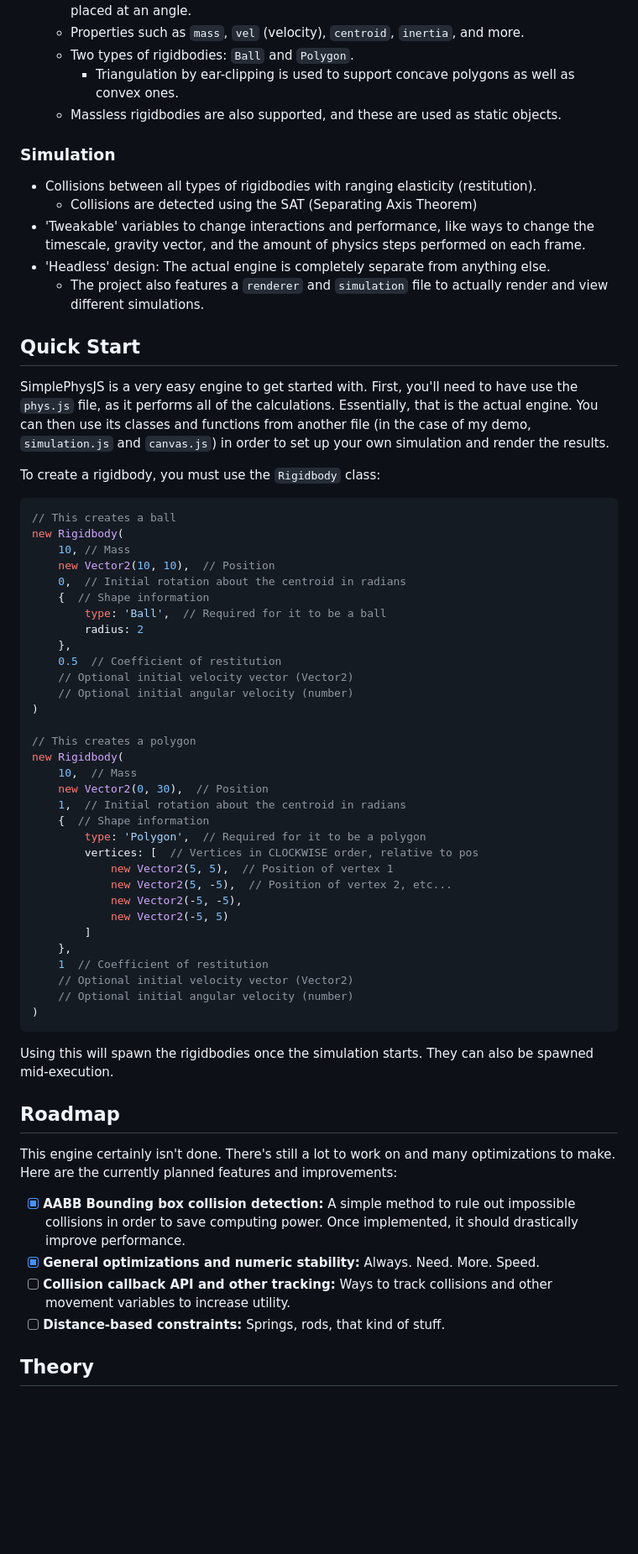
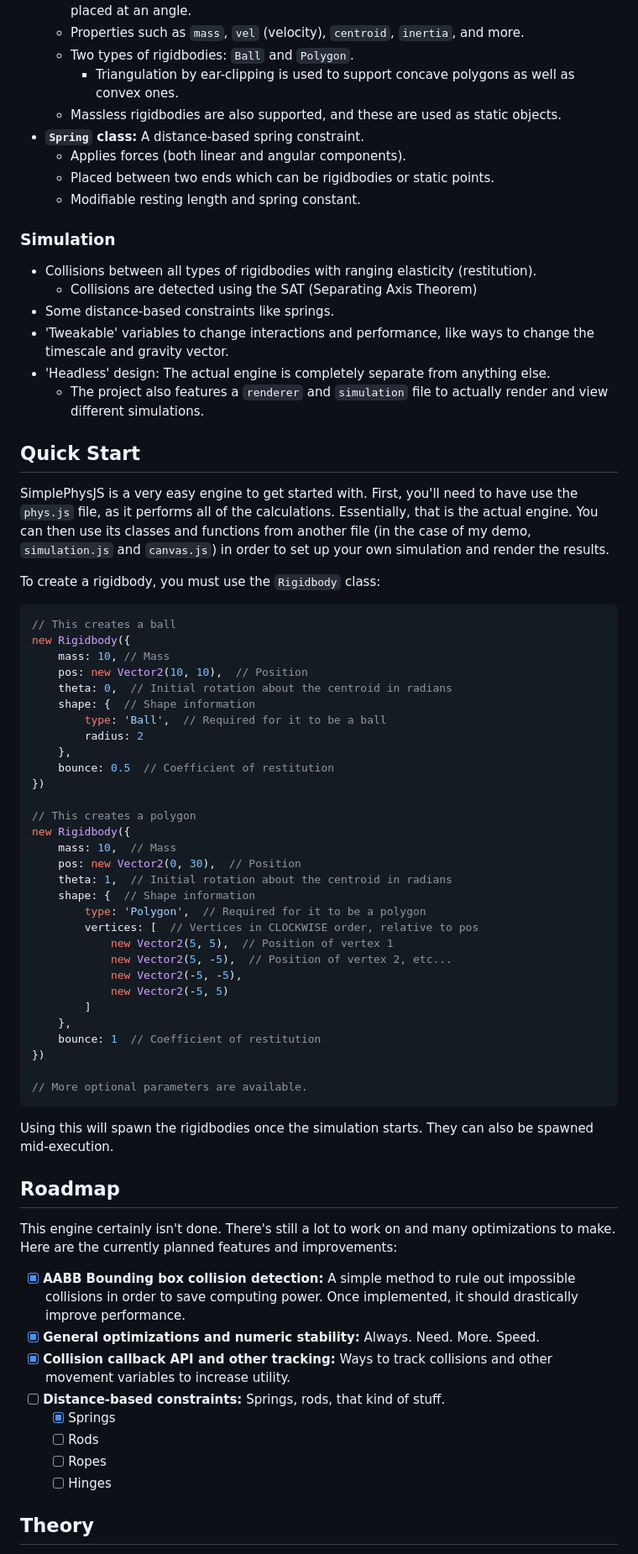
Before and after one commit to spertuzz/SimplePhysJS, a Markdown page: docs/README.md, the part around the change. Shown at 84% size. Rendered like a GitHub page; blank space fills up the shorter version.

````diff
--- a/docs/README.md
+++ b/docs/README.md
@@ -15,10 +15,15 @@ Welcome! SimplePhysJS is meant to be a simple, lightweight rigidbody physics eng
   - Two types of rigidbodies: `Ball` and `Polygon`.
     - Triangulation by ear-clipping is used to support concave polygons as well as convex ones.
   - Massless rigidbodies are also supported, and these are used as static objects.
+- **`Spring` class:** A distance-based spring constraint.
+  - Applies forces (both linear and angular components).
+  - Placed between two ends which can be rigidbodies or static points.
+  - Modifiable resting length and spring constant.
 ### Simulation
 - Collisions between all types of rigidbodies with ranging elasticity (restitution).
   - Collisions are detected using the SAT (Separating Axis Theorem)
-- 'Tweakable' variables to change interactions and performance, like ways to change the timescale, gravity vector, and the amount of physics steps performed on each frame.
+- Some distance-based constraints like springs.
+- 'Tweakable' variables to change interactions and performance, like ways to change the timescale and gravity vector.
 - 'Headless' design: The actual engine is completely separate from anything else.
   - The project also features a `renderer` and `simulation` file to actually render and view different simulations.
 
@@ -29,25 +34,23 @@ SimplePhysJS is a very easy engine to get started with. First, you'll need to ha
 To create a rigidbody, you must use the `Rigidbody` class:
 ```javascript
 // This creates a ball
-new Rigidbody(
-    10, // Mass
-    new Vector2(10, 10),  // Position
-    0,  // Initial rotation about the centroid in radians
-    {  // Shape information
+new Rigidbody({
+    mass: 10, // Mass
+    pos: new Vector2(10, 10),  // Position
+    theta: 0,  // Initial rotation about the centroid in radians
+    shape: {  // Shape information
         type: 'Ball',  // Required for it to be a ball
         radius: 2
     },
-    0.5  // Coefficient of restitution
-    // Optional initial velocity vector (Vector2)
-    // Optional initial angular velocity (number)
-)
+    bounce: 0.5  // Coefficient of restitution
+})
 
 // This creates a polygon
-new Rigidbody(
-    10,  // Mass
-    new Vector2(0, 30),  // Position
-    1,  // Initial rotation about the centroid in radians
-    {  // Shape information
+new Rigidbody({
+    mass: 10,  // Mass
+    pos: new Vector2(0, 30),  // Position
+    theta: 1,  // Initial rotation about the centroid in radians
+    shape: {  // Shape information
         type: 'Polygon',  // Required for it to be a polygon
         vertices: [  // Vertices in CLOCKWISE order, relative to pos
             new Vector2(5, 5),  // Position of vertex 1
@@ -56,10 +59,10 @@ new Rigidbody(
             new Vector2(-5, 5)
         ]
     },
-    1  // Coefficient of restitution
-    // Optional initial velocity vector (Vector2)
-    // Optional initial angular velocity (number)
-)
+    bounce: 1  // Coefficient of restitution
+})
+
+// More optional parameters are available.
 ```
 
 Using this will spawn the rigidbodies once the simulation starts. They can also be spawned mid-execution.
@@ -69,8 +72,12 @@ Using this will spawn the rigidbodies once the simulation starts. They can also
 This engine certainly isn't done. There's still a lot to work on and many optimizations to make. Here are the currently planned features and improvements:
 - [x] **AABB Bounding box collision detection:** A simple method to rule out impossible collisions in order to save computing power. Once implemented, it should drastically improve performance.
 - [x] **General optimizations and numeric stability:** Always. Need. More. Speed.
-- [ ] **Collision callback API and other tracking:** Ways to track collisions and other movement variables to increase utility.
+- [x] **Collision callback API and other tracking:** Ways to track collisions and other movement variables to increase utility.
 - [ ] **Distance-based constraints:** Springs, rods, that kind of stuff.
+    - [x] Springs
+    - [ ] Rods
+    - [ ] Ropes
+    - [ ] Hinges
 
 ## Theory
 
````
